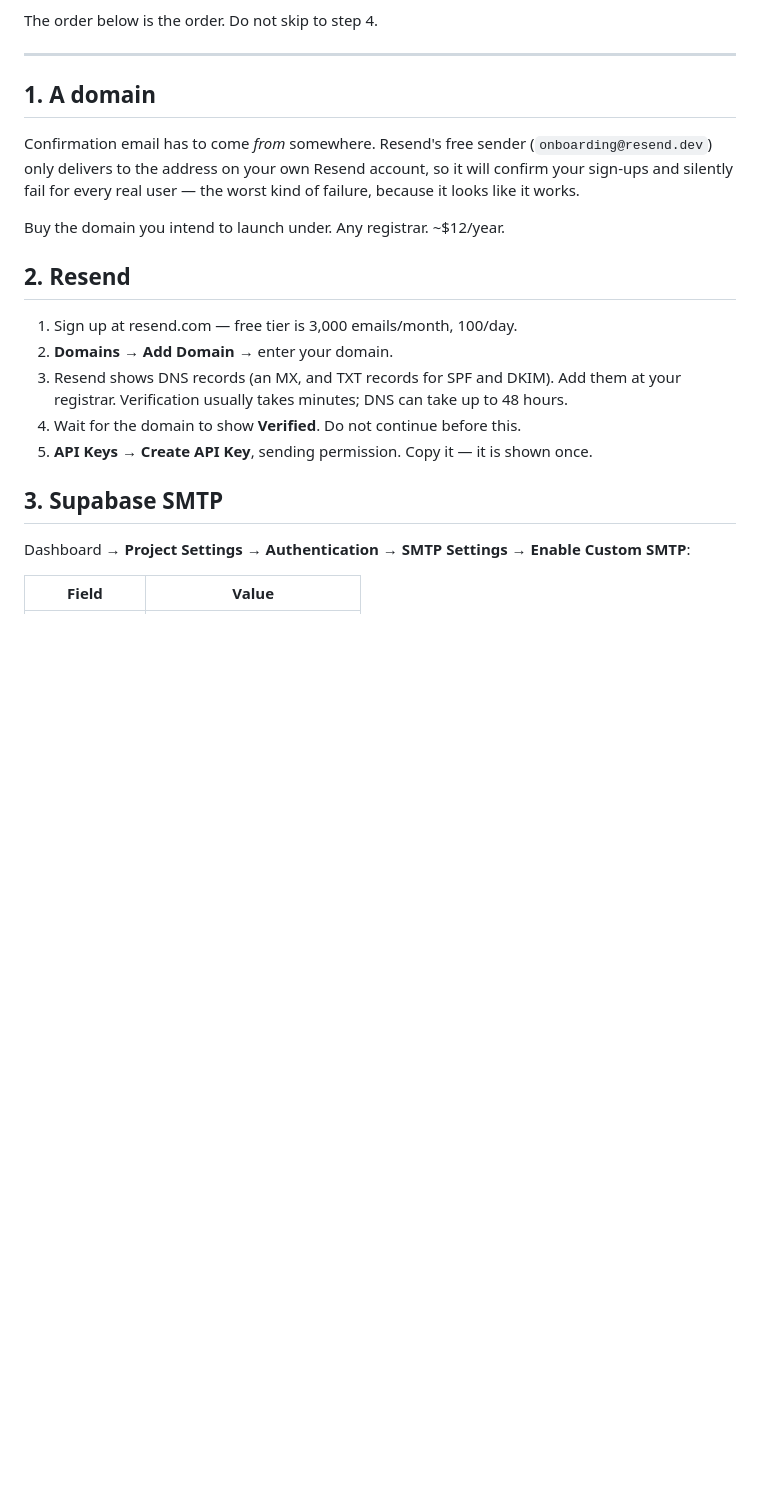
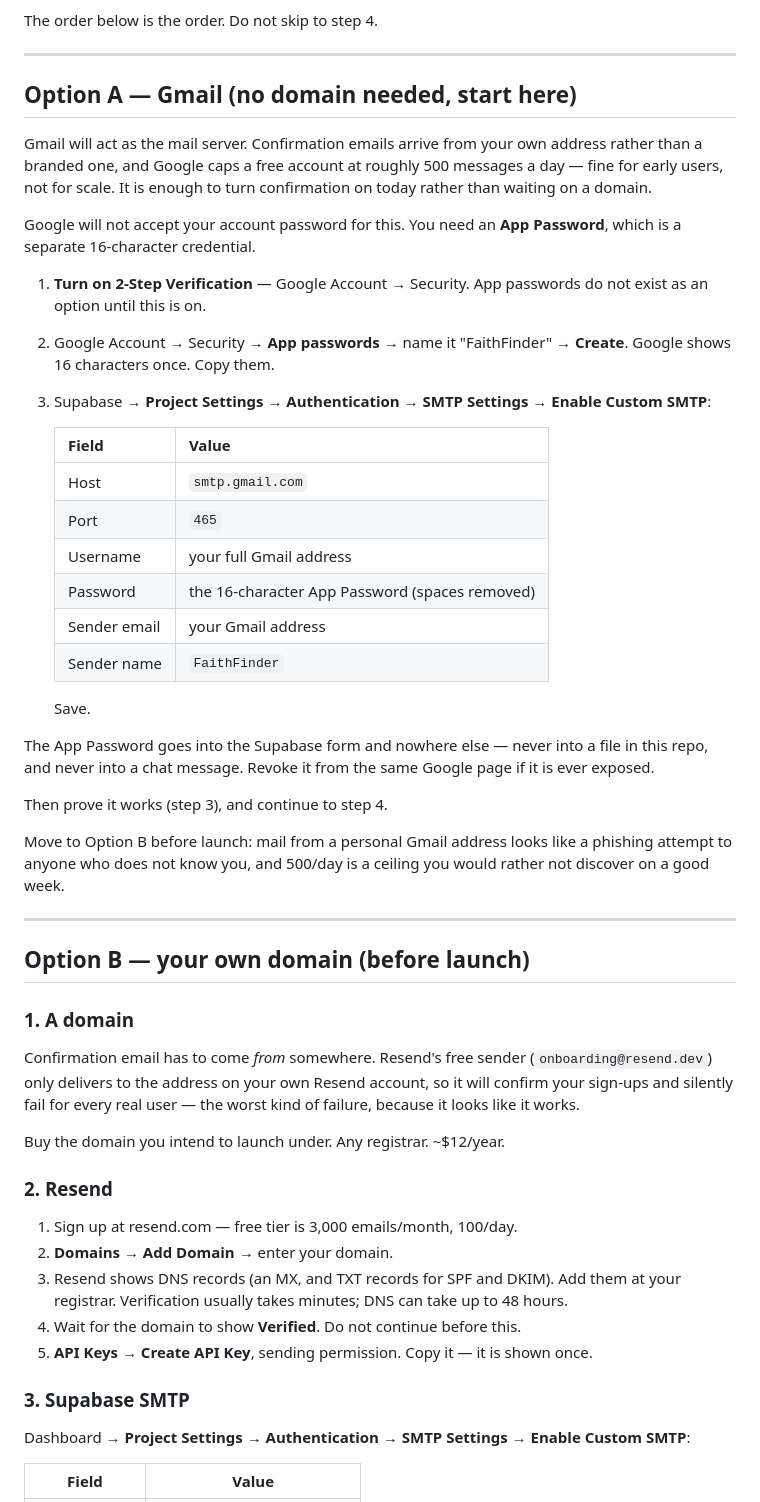
Before and after one commit to anyushkacorporan-cpu/faithfinderapp, a Markdown page: supabase/05_email_setup.md, the part around one of its changes. Rendered like a GitHub page; blank space fills up the shorter version.

Commit message:
Document Gmail SMTP as the path that needs no domain
A domain is the right long-term answer but not a prerequisite for turning
confirmation back on: Gmail will relay through an app password today, at a
~500/day ceiling and from a personal address. Make that Option A, keep the
domain as Option B before launch, and pull the "prove mail sends" check out of
one option and into a step both must pass.

Co-Authored-By: Claude Opus 5 <noreply@anthropic.com>
Claude-Session: https://claude.ai/code/session_01AxqLWNNTLutMyDMRxYcFAq

```diff
--- a/supabase/05_email_setup.md
+++ b/supabase/05_email_setup.md
@@ -15,7 +15,49 @@ The order below is the order. Do not skip to step 4.
 
 ---
 
-## 1. A domain
+## Option A — Gmail (no domain needed, start here)
+
+Gmail will act as the mail server. Confirmation emails arrive from your own
+address rather than a branded one, and Google caps a free account at roughly
+500 messages a day — fine for early users, not for scale. It is enough to turn
+confirmation on today rather than waiting on a domain.
+
+Google will not accept your account password for this. You need an **App
+Password**, which is a separate 16-character credential.
+
+1. **Turn on 2-Step Verification** — Google Account → Security. App passwords
+   do not exist as an option until this is on.
+2. Google Account → Security → **App passwords** → name it "FaithFinder" →
+   **Create**. Google shows 16 characters once. Copy them.
+3. Supabase → **Project Settings → Authentication → SMTP Settings** →
+   **Enable Custom SMTP**:
+
+   | Field         | Value                        |
+   |---------------|------------------------------|
+   | Host          | `smtp.gmail.com`             |
+   | Port          | `465`                        |
+   | Username      | your full Gmail address      |
+   | Password      | the 16-character App Password (spaces removed) |
+   | Sender email  | your Gmail address           |
+   | Sender name   | `FaithFinder`                |
+
+   Save.
+
+The App Password goes into the Supabase form and nowhere else — never into a
+file in this repo, and never into a chat message. Revoke it from the same
+Google page if it is ever exposed.
+
+Then prove it works (step 3), and continue to step 4.
+
+Move to Option B before launch: mail from a personal Gmail address looks like
+a phishing attempt to anyone who does not know you, and 500/day is a ceiling
+you would rather not discover on a good week.
+
+---
+
+## Option B — your own domain (before launch)
+
+### 1. A domain
 
 Confirmation email has to come *from* somewhere. Resend's free sender
 (`onboarding@resend.dev`) only delivers to the address on your own Resend
@@ -24,7 +66,7 @@ user — the worst kind of failure, because it looks like it works.
 
 Buy the domain you intend to launch under. Any registrar. ~$12/year.
 
-## 2. Resend
+### 2. Resend
 
 1. Sign up at resend.com — free tier is 3,000 emails/month, 100/day.
 2. **Domains → Add Domain** → enter your domain.
@@ -35,7 +77,7 @@ Buy the domain you intend to launch under. Any registrar. ~$12/year.
 5. **API Keys → Create API Key**, sending permission. Copy it — it is shown
    once.
 
-## 3. Supabase SMTP
+### 3. Supabase SMTP
 
 Dashboard → **Project Settings → Authentication → SMTP Settings** →
 **Enable Custom SMTP**:
```
Also changed, not shown: other parts of supabase/05_email_setup.md (+13 -4 lines).
